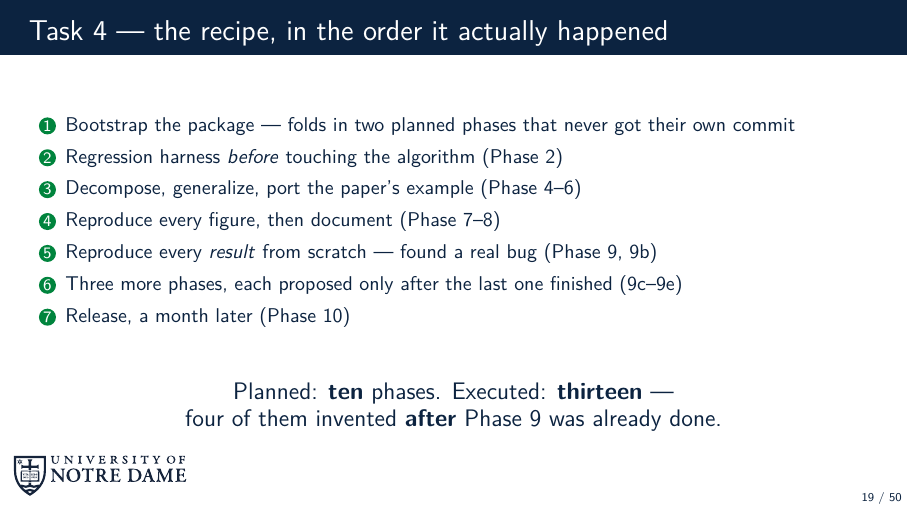
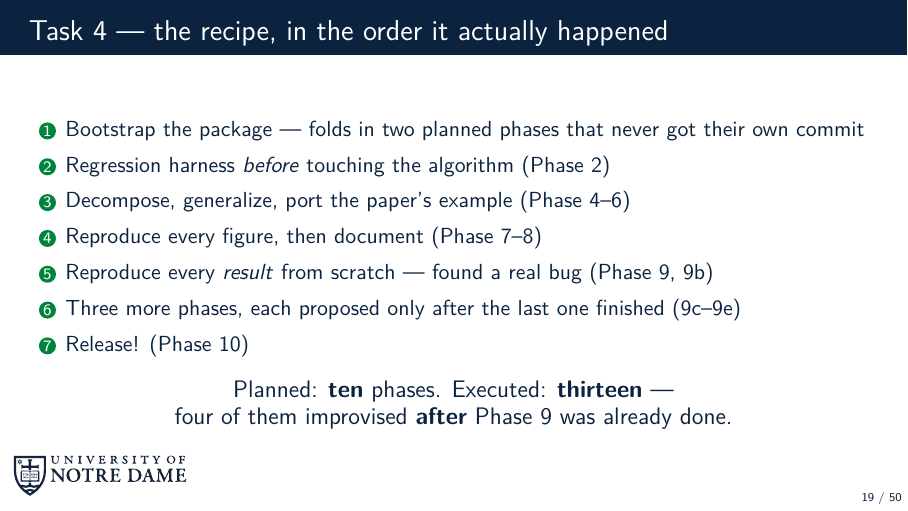
Before and after one commit to dowlinglab/claude-for-researchers, LaTeX slides (slides/main.tex, which reads slides/sections/03_act2_build.tex): page 19 of 50. Compiled offline with pdfLaTeX.

Commit message:
Update 03_act2_build.tex

```diff
--- a/slides/sections/03_act2_build.tex
+++ b/slides/sections/03_act2_build.tex
@@ -86,22 +86,27 @@
 % (2f2730b), 9e (30cf18b) -- Publish (Phase 10) didn't actually happen until
 % 2026-08-06, a month after 9e merged (2026-07-05). Thirteen labeled phases
 % executed against ten planned.
+
+% TODO: Let's drop discussing phases here
+% I would like to expand "three more phases". What did we actually do?
+% This slide reminds me what we did, but I have the context for the project
+% The slide does not do a good job of communicating to the audience
+% a ``recipe'' they can repeat
 \begin{frame}{Task 4 --- the recipe, in the order it actually happened}
   \vfill
   \begin{center}
-  \begin{enumerate}\small\setlength\itemsep{0.4em}
+  \begin{enumerate} \normalsize \setlength\itemsep{0.4em}
     \item Bootstrap the package --- folds in two planned phases that never got their own commit
     \item Regression harness \textit{before} touching the algorithm (Phase 2)
     \item Decompose, generalize, port the paper's example (Phase 4--6)
     \item Reproduce every figure, then document (Phase 7--8)
     \item Reproduce every \textit{result} from scratch --- found a real bug (Phase 9, 9b)
     \item Three more phases, each proposed only after the last one finished (9c--9e)
-    \item Release, a month later (Phase 10)
+    \item Release! (Phase 10)
   \end{enumerate}
   \end{center}
-  \vspace{0.6em}
   \begin{center}
-    \slidepoint{Planned: \textbf{ten} phases. Executed: \textbf{thirteen} ---\\four of them invented \textbf{after} Phase 9 was already done.}
+    \slidepoint{Planned: \textbf{ten} phases. Executed: \textbf{thirteen} ---\\four of them improvised \textbf{after} Phase 9 was already done.}
   \end{center}
   \vfill
 \end{frame}
```
